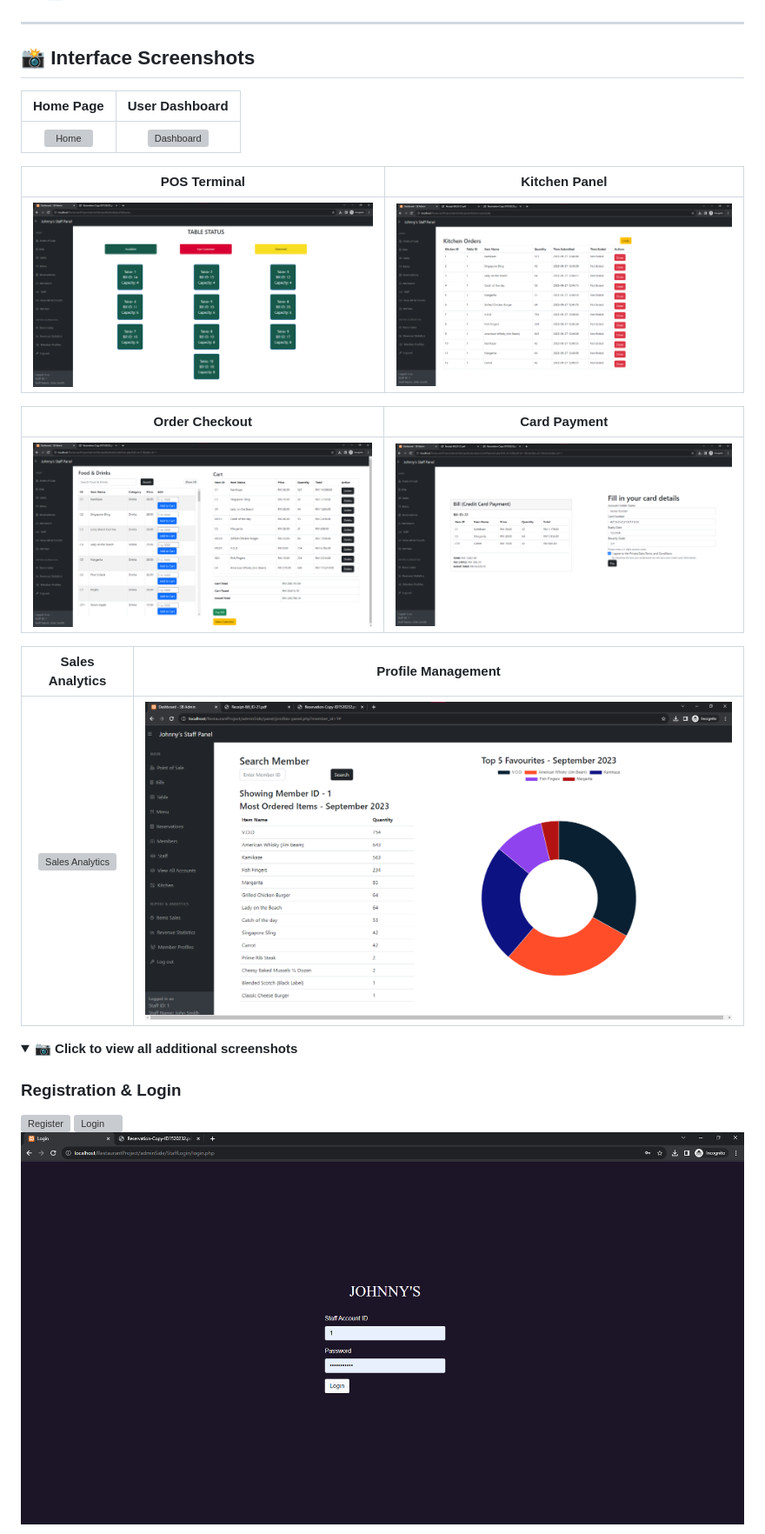
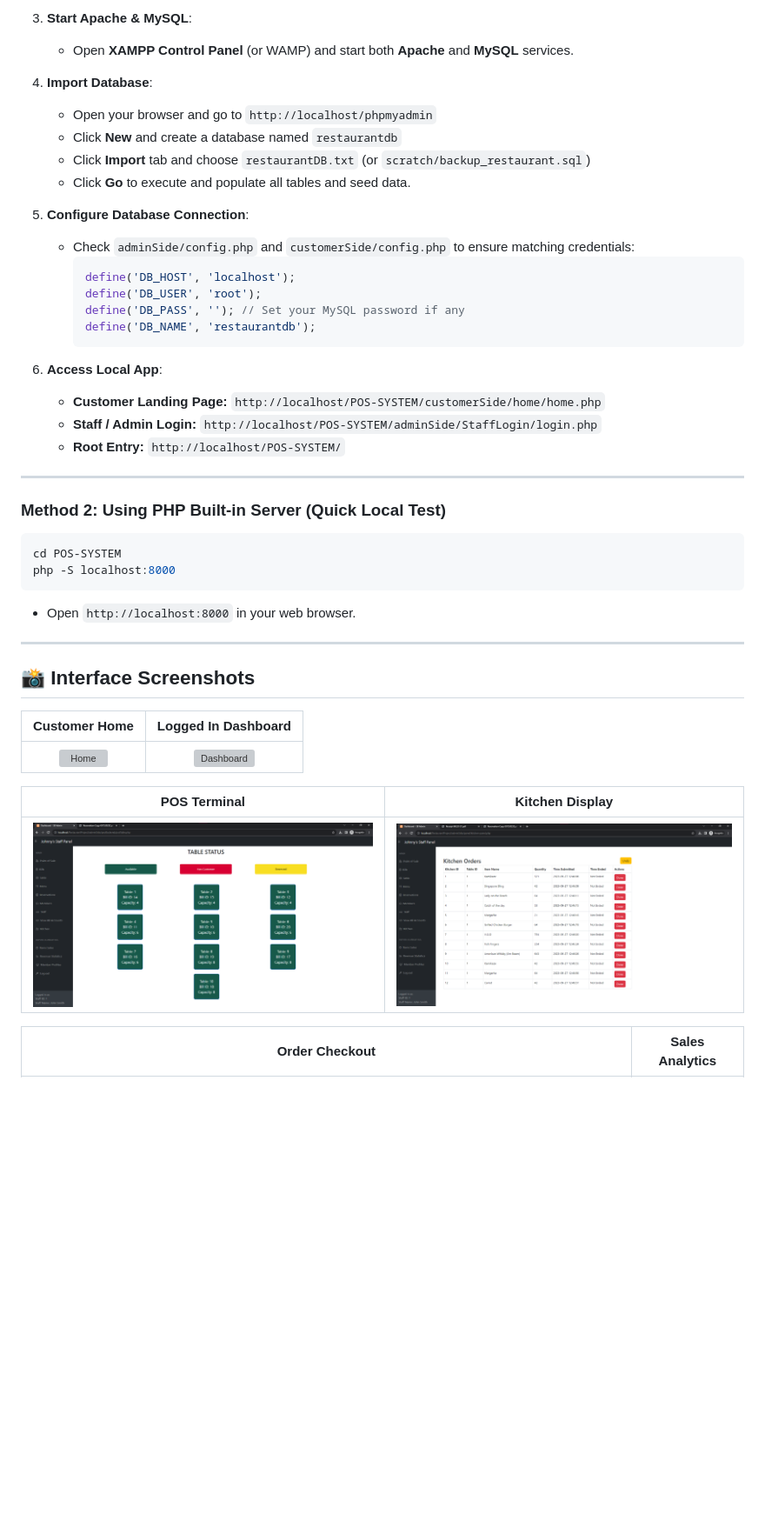
Before and after one commit to hetmansuriya27-ui/POS-SYSTEM, a Markdown page: README.md, the part around one of its changes. Shown at 87% size. Drawn GitHub-style; folded sections open; blank space fills up the shorter version; grey boxes are pictures that could not be loaded.

````diff
--- a/README.md
+++ b/README.md
@@ -37,29 +78,47 @@
+3. **Start Apache & MySQL**:
+   - Open **XAMPP Control Panel** (or WAMP) and start both **Apache** and **MySQL** services.
+
+4. **Import Database**:
+   - Open your browser and go to `http://localhost/phpmyadmin`
+   - Click **New** and create a database named `restaurantdb`
+   - Click **Import** tab and choose `restaurantDB.txt` (or `scratch/backup_restaurant.sql`)
+   - Click **Go** to execute and populate all tables and seed data.
+
+5. **Configure Database Connection**:
+   - Check `adminSide/config.php` and `customerSide/config.php` to ensure matching credentials:
+     ```php
+     define('DB_HOST', 'localhost');
+     define('DB_USER', 'root');
+     define('DB_PASS', ''); // Set your MySQL password if any
+     define('DB_NAME', 'restaurantdb');
+     ```
+
+6. **Access Local App**:
+   - **Customer Landing Page:** `http://localhost/POS-SYSTEM/customerSide/home/home.php`
+   - **Staff / Admin Login:** `http://localhost/POS-SYSTEM/adminSide/StaffLogin/login.php`
+   - **Root Entry:** `http://localhost/POS-SYSTEM/`
+
+---
+
+### Method 2: Using PHP Built-in Server (Quick Local Test)
+
+```bash
+cd POS-SYSTEM
+php -S localhost:8000
+```
+- Open `http://localhost:8000` in your web browser.
 
 ---
 
 ## 📸 Interface Screenshots
 
-| Home Page | User Dashboard |
+| Customer Home | Logged In Dashboard |
 | :---: | :---: |
 | ![Home](RestaurantProjectImages/homehomepage.png) | ![Dashboard](RestaurantProjectImages/homepageloggedin.png) |
 
-| POS Terminal | Kitchen Panel |
+| POS Terminal | Kitchen Display |
 | :---: | :---: |
 | ![POS Table](RestaurantProjectImages/postable.png) | ![Kitchen Panel](RestaurantProjectImages/kitchenpanel.png) |
 
-| Order Checkout | Card Payment |
+| Order Checkout | Sales Analytics |
 | :---: | :---: |
-| ![Order](RestaurantProjectImages/orderitembeforepay.png) | ![Card Payment](RestaurantProjectImages/cardpayment.png) |
-
-| Sales Analytics | Profile Management |
-| :---: | :---: |
-| ![Sales Analytics](RestaurantProjectImages/salespanel.png) | ![Profiles](RestaurantProjectImages/profilespanel.png) |
-
-<details>
-<summary><b>📷 Click to view all additional screenshots</b></summary>
-
-### Registration & Login
-![Register](RestaurantProjectImages/register.png)
-![Login](RestaurantProjectImages/Login.png)
-![Staff Login](RestaurantProjectImages/stafflogin.png)
-
````
Also changed, not shown: other parts of README.md (+75 -90 lines).
